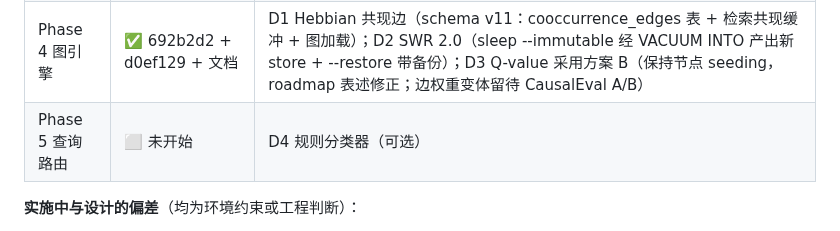
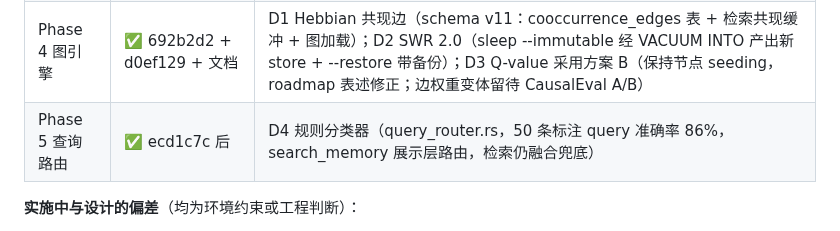
Before and after one commit to JingxuanC/causal-memory, a Markdown page: docs/design/architecture-hardening-2026-08.md, the part around the change. Drawn GitHub-style.

Commit message:
docs: Phase 5 完成状态同步

```diff
--- a/docs/design/architecture-hardening-2026-08.md
+++ b/docs/design/architecture-hardening-2026-08.md
@@ -248,7 +248,7 @@ Phase 0-4 已按本设计落地并全部通过 `cargo test`（328 个，含新
 | Phase 2 检索基建 | ✅ 538f872 + 487541d | **B2 调整为自建持久化倒排索引**（FTS5 的 unicode61 对中文是整段 token，破坏 bigram 语义）；B1 评估：无 sqlite-vec 依赖，保持 O(N)+B4 缓存缓解；B3 回填 CLI 增强；B4 LRU 缓存 |
 | Phase 3 服务器层 | ✅ 104870f + ca39da2 + 67d981d + 54a4371 | C1 共享 embedder 单例；C3/C4/C5 去冗余 SQL+N+1；C7 图惰性重建；C2 部分（counterfactual 并行 + polarity 开关）；**C6/2c 评估后跳过**（A2 连接池已消除锁瓶颈；stdio 模式后台任务不可靠） |
 | Phase 4 图引擎 | ✅ 692b2d2 + d0ef129 + 文档 | D1 Hebbian 共现边（schema v11：cooccurrence_edges 表 + 检索共现缓冲 + 图加载）；D2 SWR 2.0（sleep --immutable 经 VACUUM INTO 产出新 store + --restore 带备份）；D3 Q-value 采用方案 B（保持节点 seeding，roadmap 表述修正；边权重变体留待 CausalEval A/B） |
-| Phase 5 查询路由 | ⬜ 未开始 | D4 规则分类器（可选） |
+| Phase 5 查询路由 | ✅ ecd1c7c 后 | D4 规则分类器（query_router.rs，50 条标注 query 准确率 86%，search_memory 展示层路由，检索仍融合兜底） |
 
 **实施中与设计的偏差**（均为环境约束或工程判断）：
 1. B2：FTS5 → 自建 bm25_index 倒排表（中文分词语义不变，零新依赖）。
```
